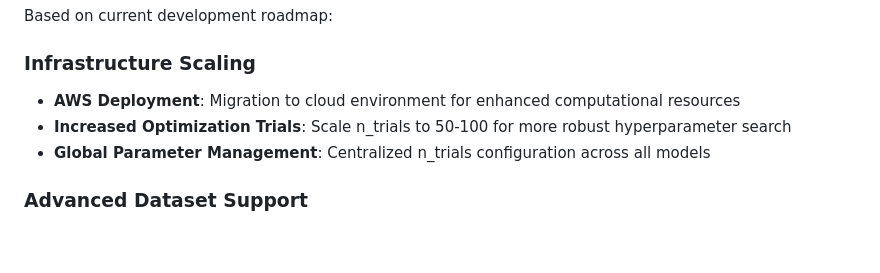
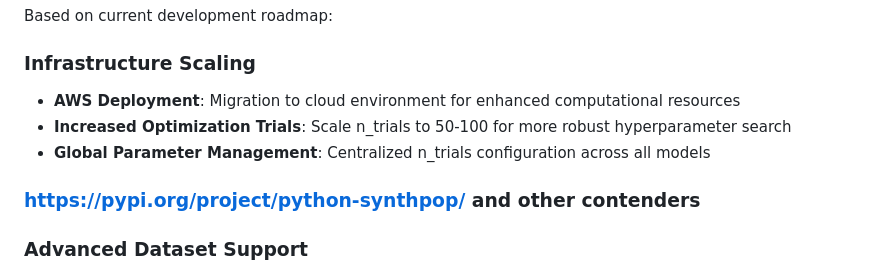
Before and after one commit to gcicc/tableGenCompare, a Markdown page: README.md, the part around the change. Rendered like a GitHub page; blank space fills up the shorter version.

Commit message:
Update README with link to python-synthpop
Added link to python-synthpop and other contenders in the README.

```diff
--- a/README.md
+++ b/README.md
@@ -267,6 +267,8 @@ Based on current development roadmap:
 - **Increased Optimization Trials**: Scale n_trials to 50-100 for more robust hyperparameter search
 - **Global Parameter Management**: Centralized n_trials configuration across all models
 
+### https://pypi.org/project/python-synthpop/ and other contenders
+
 ### Advanced Dataset Support
 - **Multi-Level Categorical Endpoints**: Support for complex categorical target variables
 - **One-Hot Encoding Verification**: Enhanced validation for categorical variable handling
```
